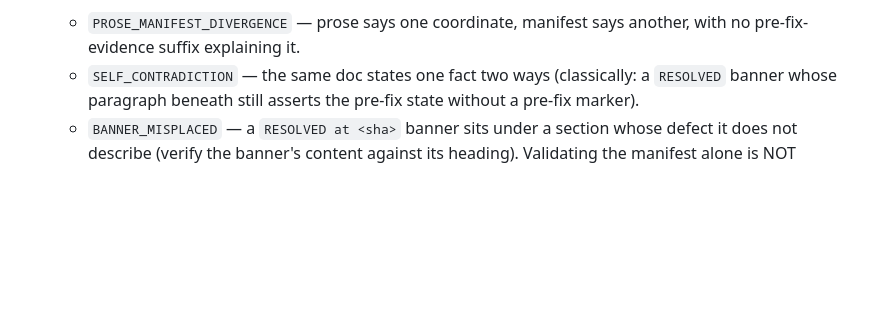
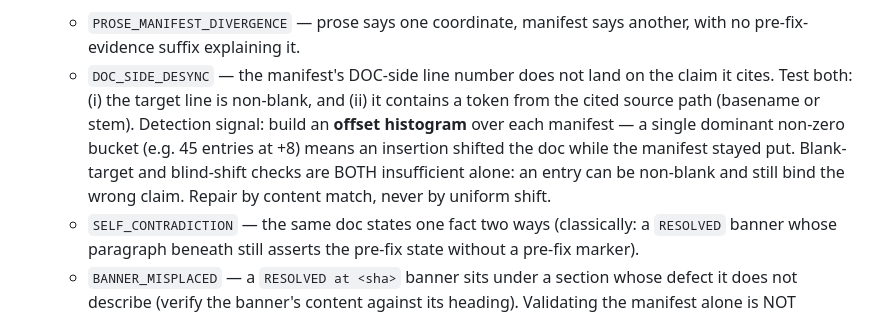
Before and after one commit to nmalick/EMN_labOS, a Markdown page: .claude/agents/doc-verifier.md, the part around the change. GitHub-like rendering; blank space fills up the shorter version.

Commit message:
fix(fleet): doc-verifier gains DOC_SIDE_DESYNC + offset-histogram detection
The new PROSE_MANIFEST_DIVERGENCE class still passed at 0 while a 45-entry
whole-file doc-side desync was present — it validated src-side resolution only.
Adds the doc-side test (non-blank AND content-token match) plus the reviewer's
offset-histogram detection signal, and records that blank-target checks and
blind shifts are each insufficient alone.

Co-Authored-By: Claude Opus 5 <noreply@anthropic.com>

```diff
--- a/.claude/agents/doc-verifier.md
+++ b/.claude/agents/doc-verifier.md
@@ -32,6 +32,13 @@ CHECKS (all decidable):
    line, and both must match the code. Report:
    - `PROSE_MANIFEST_DIVERGENCE` — prose says one coordinate, manifest says another, with no
      pre-fix-evidence suffix explaining it.
+   - `DOC_SIDE_DESYNC` — the manifest's DOC-side line number does not land on the claim it
+     cites. Test both: (i) the target line is non-blank, and (ii) it contains a token from the
+     cited source path (basename or stem). Detection signal: build an **offset histogram** over
+     each manifest — a single dominant non-zero bucket (e.g. 45 entries at +8) means an
+     insertion shifted the doc while the manifest stayed put. Blank-target and blind-shift
+     checks are BOTH insufficient alone: an entry can be non-blank and still bind the wrong
+     claim. Repair by content match, never by uniform shift.
    - `SELF_CONTRADICTION` — the same doc states one fact two ways (classically: a `RESOLVED`
      banner whose paragraph beneath still asserts the pre-fix state without a pre-fix marker).
    - `BANNER_MISPLACED` — a `RESOLVED at <sha>` banner sits under a section whose defect it does
```
